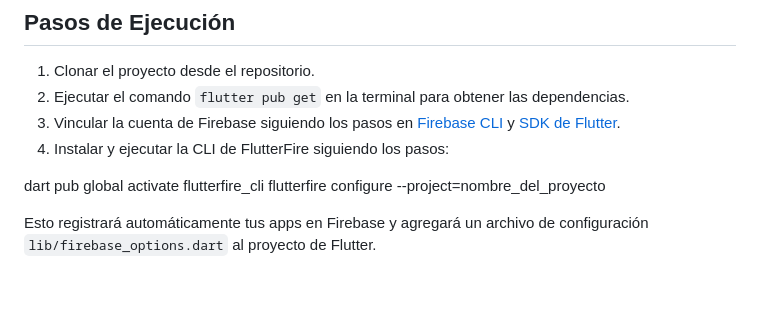
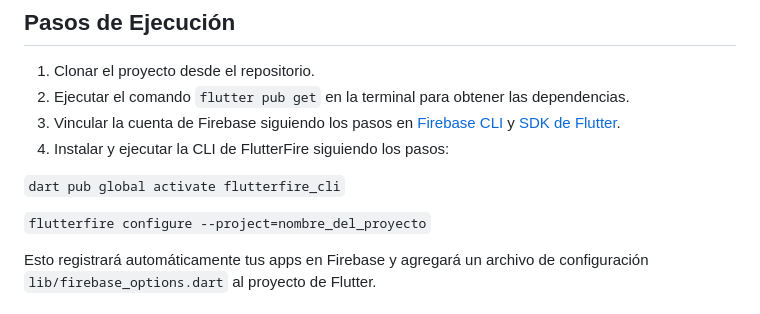
Before and after one commit to Michinded/cardenal_devs, a Markdown page: README.md, the part around the change. Rendered like a GitHub page; blank space fills up the shorter version.

```diff
--- a/README.md
+++ b/README.md
@@ -23,9 +23,9 @@ Este proyecto fue desarrollado utilizando Flutter, un marco de trabajo de códig
 3. Vincular la cuenta de Firebase siguiendo los pasos en [Firebase CLI](https://firebase.google.com/docs/cli?hl=es&authuser=0#install_the_firebase_cli) y [SDK de Flutter](https://docs.flutter.dev/get-started/install).
 4. Instalar y ejecutar la CLI de FlutterFire siguiendo los pasos:
 
-dart pub global activate flutterfire_cli
-flutterfire configure --project=nombre_del_proyecto
+`dart pub global activate flutterfire_cli`
 
+`flutterfire configure --project=nombre_del_proyecto`
 
 Esto registrará automáticamente tus apps en Firebase y agregará un archivo de configuración `lib/firebase_options.dart` al proyecto de Flutter.
 
```
